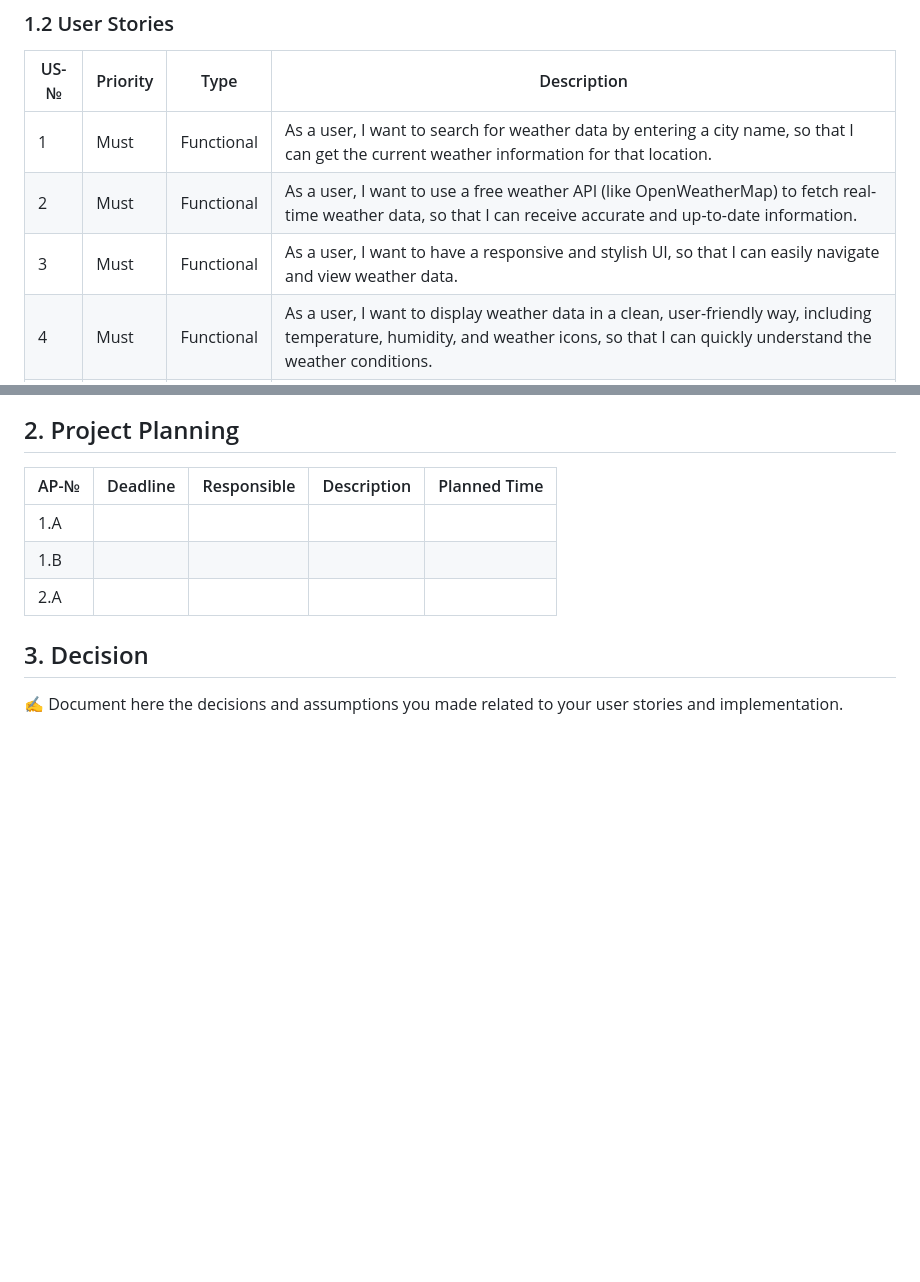
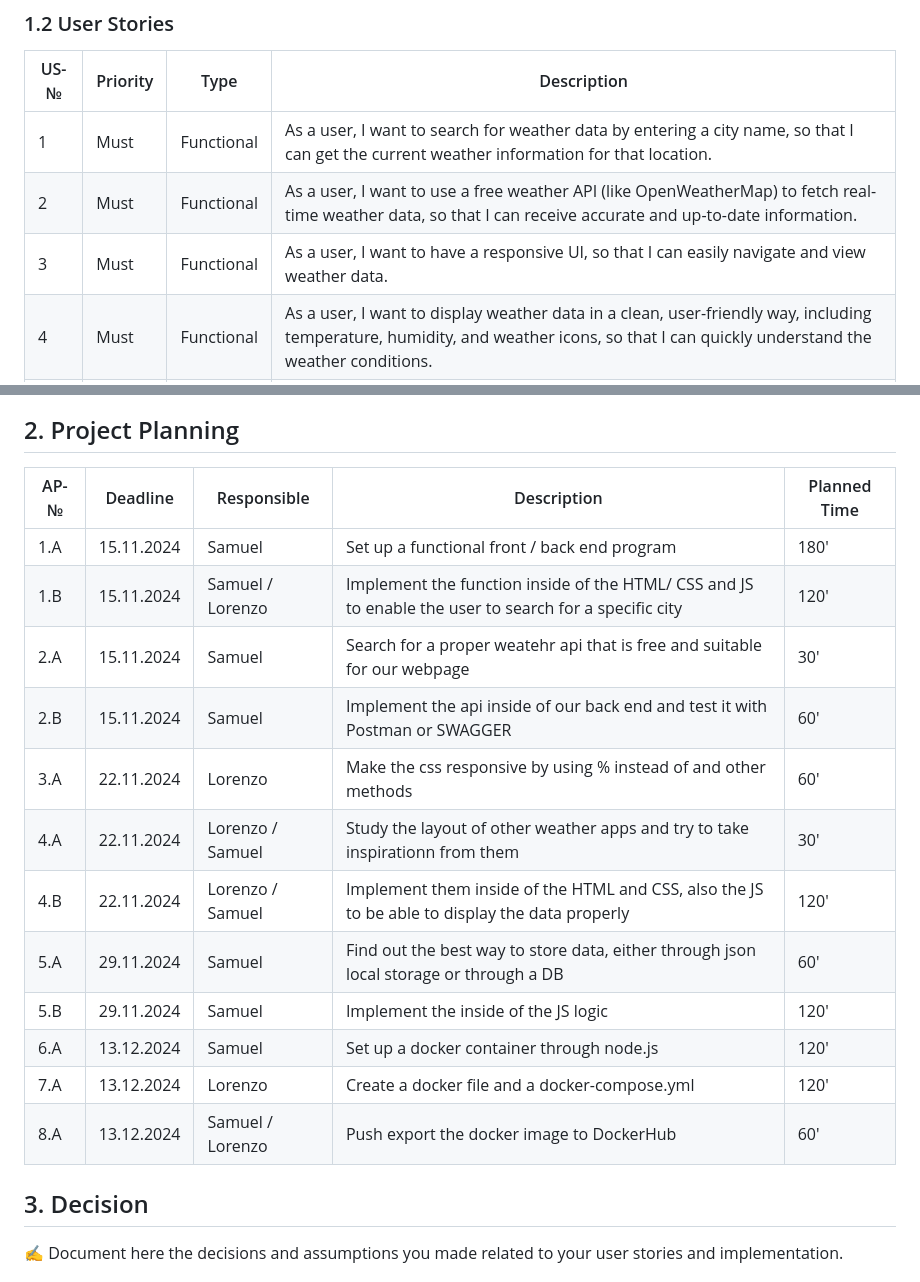
Before and after one commit to x5mii/WeatherApp, a Markdown page: Documentation.md, 2 parts joined by grey strips. Rendered like a GitHub page; blank space fills up the shorter version.

```diff
--- a/Documentation.md
+++ b/Documentation.md
@@ -25,7 +25,7 @@ Our weather app is a responsive weather dashboard that allows users to search fo
 |------|----------|-----------------|-------------------------------------------------------------------------------------------------------|
 | 1    |  Must        |  Functional               | As a user, I want to search for weather data by entering a city name, so that I can get the current weather information for that location.                                                                                                      |
 | 2    |  Must        |  Functional               | As a user, I want to use a free weather API (like OpenWeatherMap) to fetch real-time weather data, so that I can receive accurate and up-to-date information.                                                                                                      |
-| 3    |  Must        |  Functional               | As a user, I want to have a responsive and stylish UI, so that I can easily navigate and view weather data.                                                                                                      |
+| 3    |  Must        |  Functional               | As a user, I want to have a responsive UI, so that I can easily navigate and view weather data.                                                                                                      |
 | 4    |  Must        |  Functional               | As a user, I want to display weather data in a clean, user-friendly way, including temperature, humidity, and weather icons, so that I can quickly understand the weather conditions.                                                                                                      |
 | 5    |  Must        |  Functional               | As a user, I want to save the last few searched locations in local storage, so that I can quickly reselect them without retyping.                                                                                                      |
 | 6    |  Must        |  Functional               | As a developer, I want to set up a Docker container to serve the app using a lightweight web server (like Nginx or a simple Node.js server), so that the application can run efficiently in different environments.                                                                                                      |
@@ -61,9 +61,18 @@ Our weather app is a responsive weather dashboard that allows users to search fo
 
 | AP-№ | Deadline | Responsible | Description | Planned Time |
 |------|----------|-------------|-------------|--------------|
-| 1.A     |          |                  |              |                 |
-| 1.B     |          |                  |              |                 |
-| 2.A     |          |                  |              |                 |
+| 1.A     |   15.11.2024       |  Samuel                |  Set up a functional front / back end program            |   180'              |
+| 1.B     |   15.11.2024       |  Samuel / Lorenzo                | Implement the function inside of the HTML/ CSS and JS to enable the user to search for a specific city             |  120'               |
+| 2.A     |   15.11.2024      |  Samuel                |  Search for a proper weatehr api that is free and suitable for our webpage            |  30'             |
+| 2.B     |   15.11.2024       |  Samuel                |  Implement the api inside of our back end and test it with Postman or SWAGGER            |  60'              |
+| 3.A     |   22.11.2024       |  Lorenzo                |  Make the css responsive by using % instead of and other methods            |  60'               |
+| 4.A     |   22.11.2024        |  Lorenzo / Samuel                |  Study the layout of other weather apps and try to take inspirationn from them            |  30'               |
+| 4.B     |   22.11.2024        |  Lorenzo / Samuel               |  Implement them inside of the HTML and CSS, also the JS to be able to display the data properly            |  120'               |
+| 5.A     |   29.11.2024       |  Samuel                |  Find out the best way to store data, either through json local storage or through a DB           |  60'               |
+| 5.B     |   29.11.2024       |  Samuel               |  Implement the inside of the JS logic            |  120'              |
+| 6.A     |   13.12.2024       |  Samuel               |  Set up a docker container through node.js            |  120'              |
+| 7.A     |   13.12.2024       |  Lorenzo                |  Create a docker file and a docker-compose.yml            |  120'              |
+| 8.A     |   13.12.2024       |  Samuel / Lorenzo               |  Push export the docker image to DockerHub            |  60'              |
 
 ## 3. Decision
 ✍️ Document here the decisions and assumptions you made related to your user stories and implementation.
```
